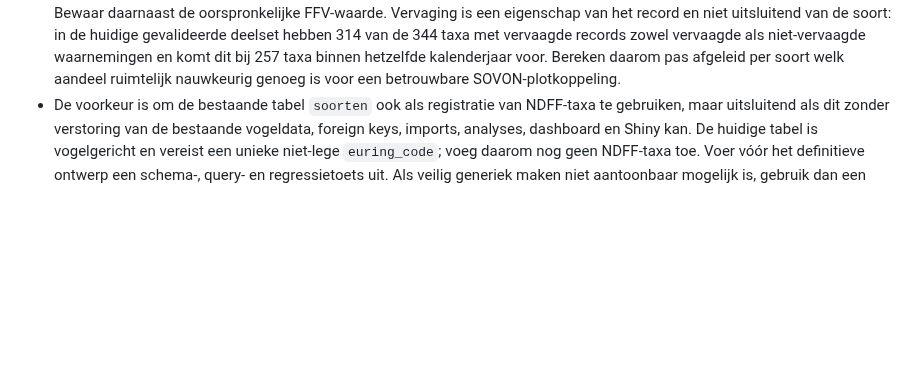
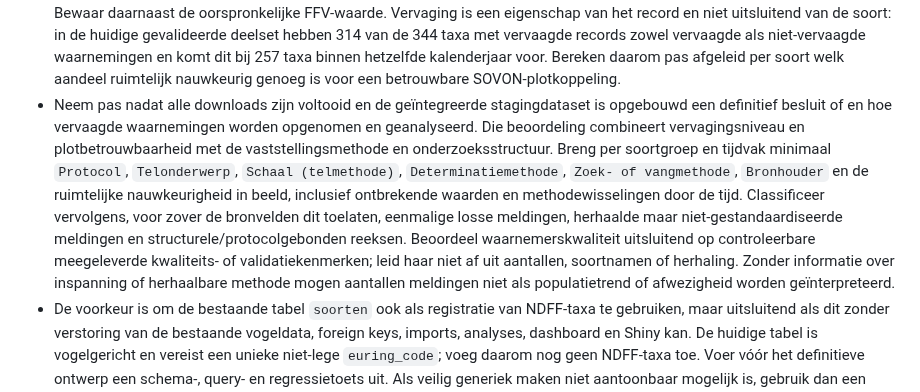
Before and after one commit to Ton2241/Meijendel, a Markdown page: DECISIONS.md, the part around the change. Drawn GitHub-style; blank space fills up the shorter version.

```diff
--- a/DECISIONS.md
+++ b/DECISIONS.md
@@ -162,6 +162,21 @@
   bij 257 taxa binnen hetzelfde kalenderjaar voor. Bereken daarom pas afgeleid
   per soort welk aandeel ruimtelijk nauwkeurig genoeg is voor een betrouwbare
   SOVON-plotkoppeling.
+- Neem pas nadat alle downloads zijn voltooid en de geïntegreerde stagingdataset
+  is opgebouwd een definitief besluit of en hoe vervaagde waarnemingen worden
+  opgenomen en geanalyseerd. Die beoordeling combineert vervagingsniveau en
+  plotbetrouwbaarheid met de vaststellingsmethode en onderzoeksstructuur. Breng
+  per soortgroep en tijdvak minimaal `Protocol`, `Telonderwerp`,
+  `Schaal (telmethode)`, `Determinatiemethode`, `Zoek- of vangmethode`,
+  `Bronhouder` en de ruimtelijke nauwkeurigheid in beeld, inclusief ontbrekende
+  waarden en methodewisselingen door de tijd. Classificeer vervolgens, voor
+  zover de bronvelden dit toelaten, eenmalige losse meldingen, herhaalde maar
+  niet-gestandaardiseerde meldingen en structurele/protocolgebonden reeksen.
+  Beoordeel waarnemerskwaliteit uitsluitend op controleerbare meegeleverde
+  kwaliteits- of validatiekenmerken; leid haar niet af uit aantallen,
+  soortnamen of herhaling. Zonder informatie over inspanning of herhaalbare
+  methode mogen aantallen meldingen niet als populatietrend of afwezigheid
+  worden geïnterpreteerd.
 - De voorkeur is om de bestaande tabel `soorten` ook als registratie van
   NDFF-taxa te gebruiken, maar uitsluitend als dit zonder verstoring van de
   bestaande vogeldata, foreign keys, imports, analyses, dashboard en Shiny kan.
```
Also changed, not shown: MDs/handboek.md (+32 -4 lines), TODO.md (+10 -0 lines).
